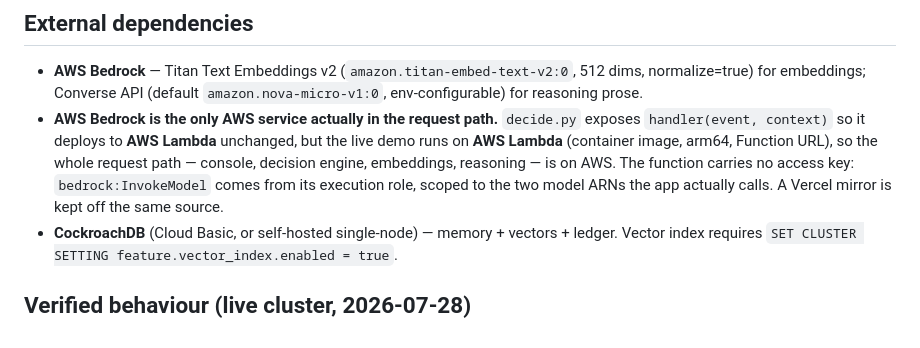
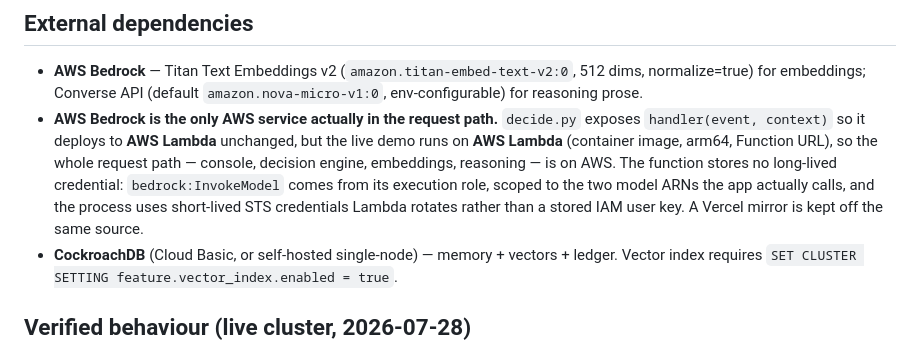
Before and after one commit to jwlai-cloud/incident-memory-agent, a Markdown page: docs/ARCHITECTURE.md, the part around the change. Drawn GitHub-style.

```diff
--- a/docs/ARCHITECTURE.md
+++ b/docs/ARCHITECTURE.md
@@ -113,8 +113,9 @@ overstating it would be the easy lie.
   exposes `handler(event, context)` so it deploys to **AWS Lambda** unchanged, but the
   live demo runs on **AWS Lambda** (container image, arm64, Function URL), so the whole
   request path — console, decision engine, embeddings, reasoning — is on AWS. The function
-  carries no access key: `bedrock:InvokeModel` comes from its execution role, scoped to the
-  two model ARNs the app actually calls. A Vercel mirror is kept off the same source.
+  stores no long-lived credential: `bedrock:InvokeModel` comes from its execution role,
+  scoped to the two model ARNs the app actually calls, and the process uses short-lived STS
+  credentials Lambda rotates rather than a stored IAM user key. A Vercel mirror is kept off the same source.
 - **CockroachDB** (Cloud Basic, or self-hosted single-node) — memory +
   vectors + ledger. Vector index requires
   `SET CLUSTER SETTING feature.vector_index.enabled = true`.
```
Also changed, not shown: README.md (+4 -3 lines), docs/SUBMISSION.md (+4 -3 lines).
